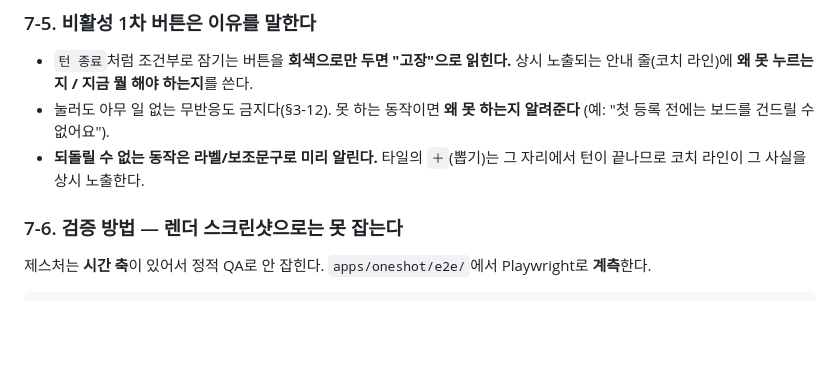
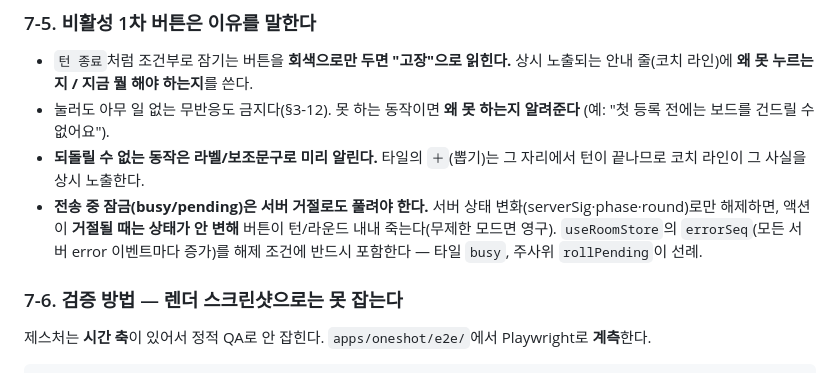
Before and after one commit to junsangyooo/oneshot, a Markdown page: CLAUDE.md, the part around one of its changes. GitHub-like rendering; blank space fills up the shorter version.

```diff
--- a/CLAUDE.md
+++ b/CLAUDE.md
@@ -462,6 +471,10 @@ Bold simple high-contrast centered silhouette that stays recognizable at 32px. F
   (예: "첫 등록 전에는 보드를 건드릴 수 없어요").
 - **되돌릴 수 없는 동작은 라벨/보조문구로 미리 알린다.** 타일의 `＋`(뽑기)는 그 자리에서 턴이 끝나므로
   코치 라인이 그 사실을 상시 노출한다.
+- **전송 중 잠금(busy/pending)은 서버 거절로도 풀려야 한다.** 서버 상태 변화(serverSig·phase·round)로만
+  해제하면, 액션이 **거절될 때는 상태가 안 변해** 버튼이 턴/라운드 내내 죽는다(무제한 모드면 영구).
+  `useRoomStore`의 `errorSeq`(모든 서버 error 이벤트마다 증가)를 해제 조건에 반드시 포함한다 —
+  타일 `busy`, 주사위 `rollPending`이 선례.
 
 ### 7-6. 검증 방법 — 렌더 스크린샷으로는 못 잡는다
 
```
Also changed, not shown: other parts of CLAUDE.md (+15 -0 lines), README.md (+3 -3 lines).
